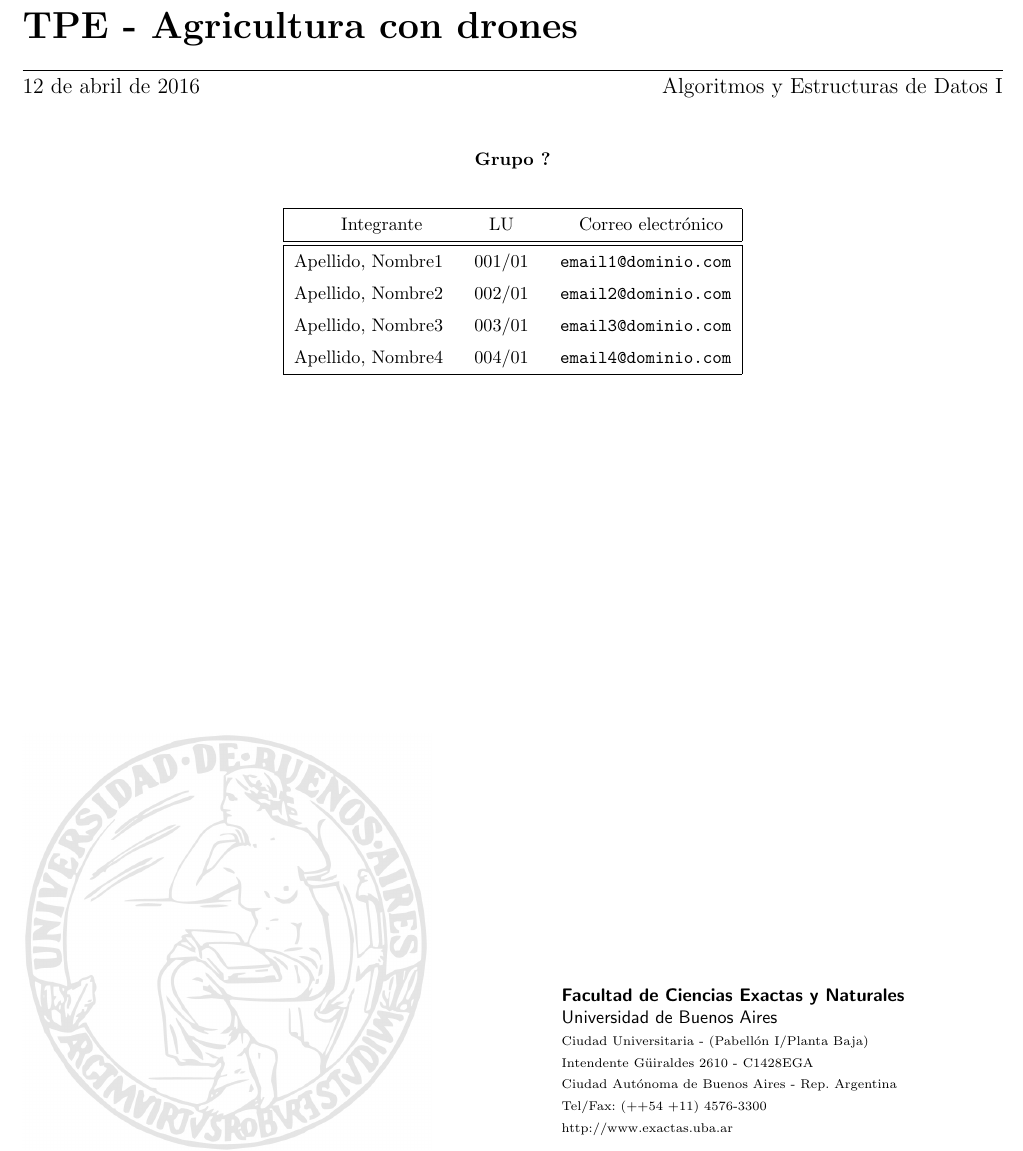
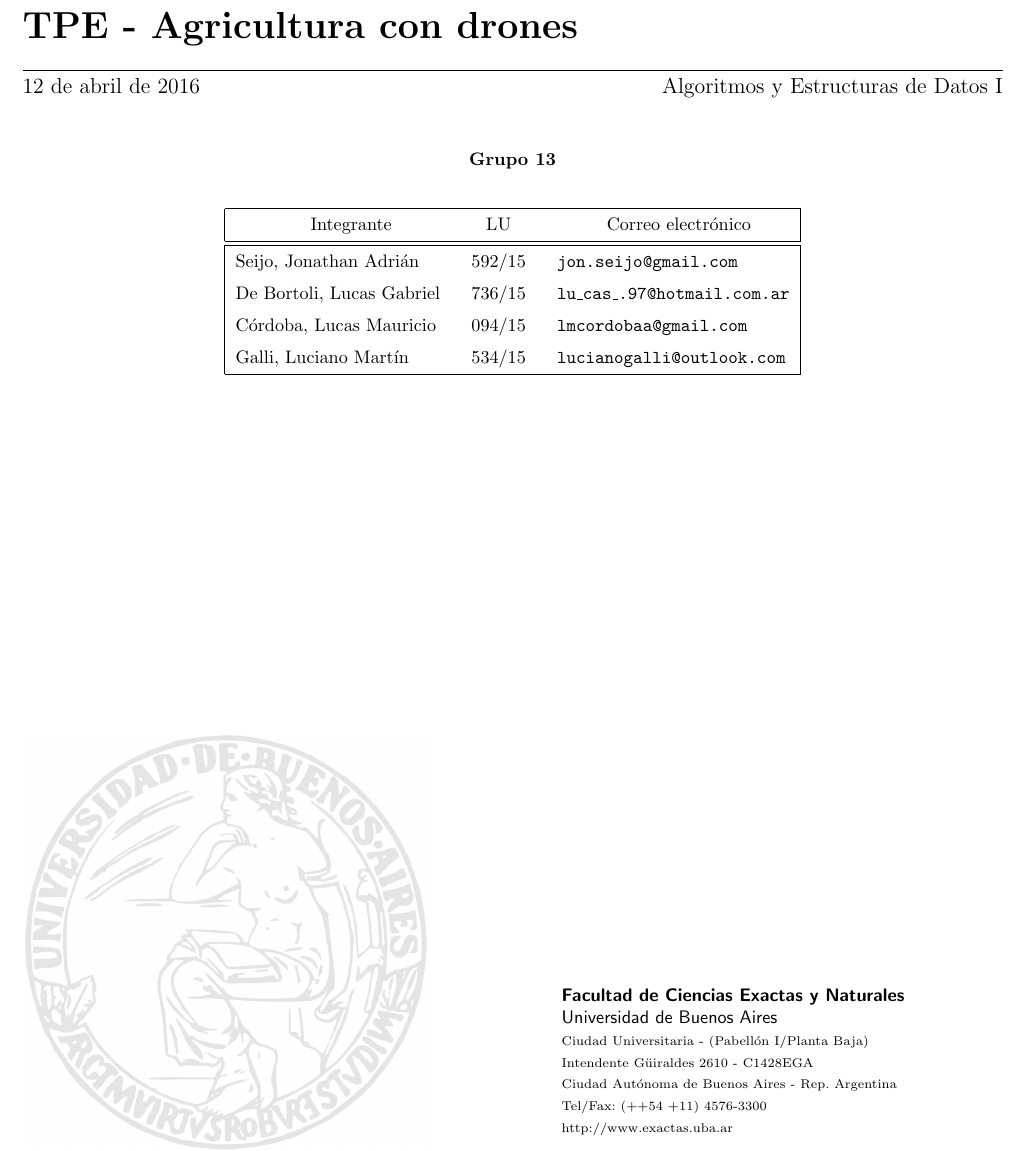
Before and after one commit to JonSeijo/algo1-tp1, a LaTeX document (resolucion.tex): part of page 1 of 8, cut so that both start at the same text. Compiled offline with pdfLaTeX.

Commit message:
agrego integrantes

```diff
--- a/resolucion.tex
+++ b/resolucion.tex
@@ -13,13 +13,14 @@
 \titulo{TPE - Agricultura con drones}
 \fecha{\today}
 \materia{Algoritmos y Estructuras de Datos I}
-\grupo{Grupo ?}
+\grupo{Grupo 13}
 
 % Completar con cuantos integrantes quieran :)
-\integrante{Apellido, Nombre1}{001/01}{email1@dominio.com}
-\integrante{Apellido, Nombre2}{002/01}{email2@dominio.com}
-\integrante{Apellido, Nombre3}{003/01}{email3@dominio.com}
-\integrante{Apellido, Nombre4}{004/01}{email4@dominio.com}
+\integrante{Seijo, Jonathan Adri\'an}{592/15}{jon.seijo@gmail.com}
+\integrante{De Bortoli, Lucas Gabriel}{736/15}{lu\_cas\_.97@hotmail.com.ar}
+\integrante{C\'ordoba, Lucas Mauricio}{094/15}{lmcordobaa@gmail.com}
+\integrante{Galli, Luciano Mart\'in}{534/15}{lucianogalli@outlook.com}
+
 
 \maketitle
 
```
